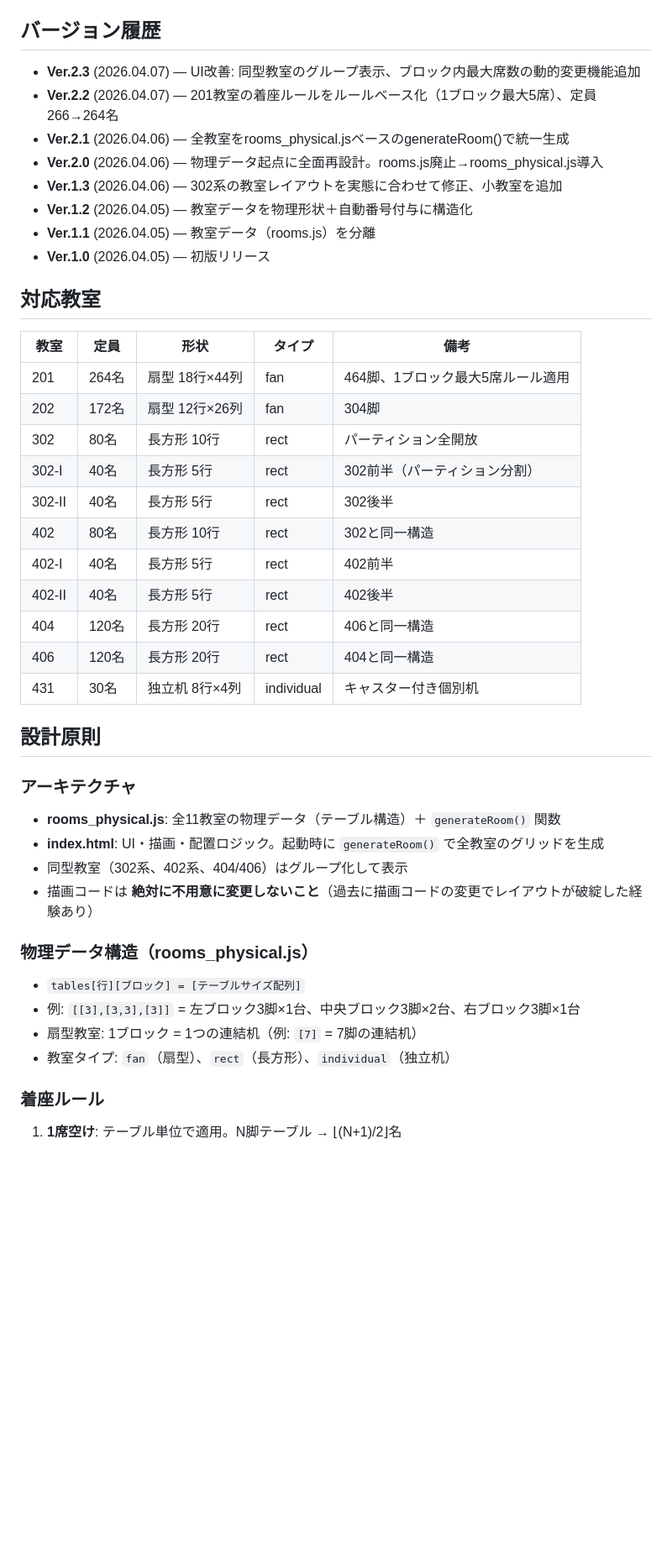
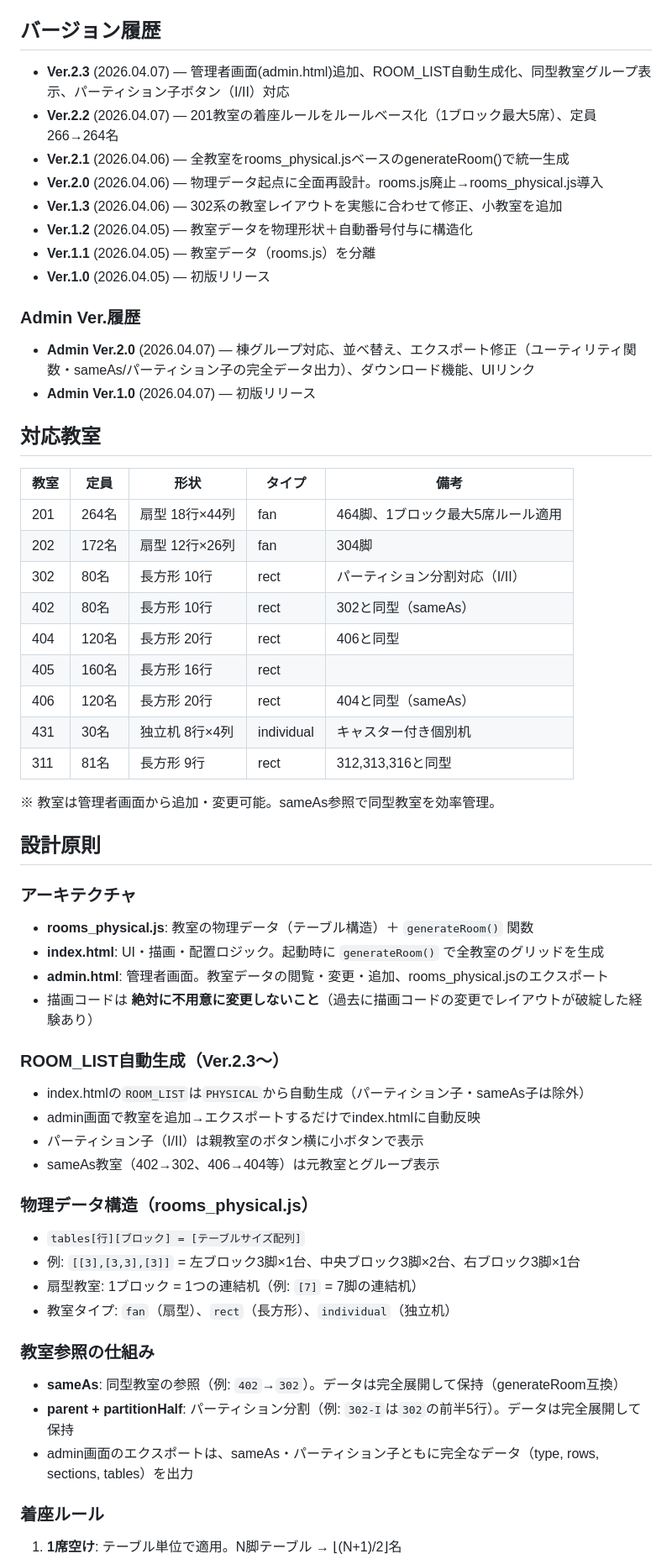
Before and after one commit to ke-yamamoto-hokuriku/seat-assignment, a Markdown page: README.md, the part around one of its changes. Shown at 84% size. GitHub-like rendering; blank space fills up the shorter version.

```diff
--- a/README.md
+++ b/README.md
@@ -5,7 +5,7 @@ UNIPAの履修者Excelファイルを読み込み、教室レイアウトに学
 GitHub Pages: `https://ke-yamamoto-hokuriku.github.io/seat-assignment/`
 
 ## バージョン履歴
-- **Ver.2.3** (2026.04.07) — UI改善: 同型教室のグループ表示、ブロック内最大席数の動的変更機能追加
+- **Ver.2.3** (2026.04.07) — 管理者画面(admin.html)追加、ROOM_LIST自動生成化、同型教室グループ表示、パーティション子ボタン（I/II）対応
 - **Ver.2.2** (2026.04.07) — 201教室の着座ルールをルールベース化（1ブロック最大5席）、定員266→264名
 - **Ver.2.1** (2026.04.06) — 全教室をrooms_physical.jsベースのgenerateRoom()で統一生成
 - **Ver.2.0** (2026.04.06) — 物理データ起点に全面再設計。rooms.js廃止→rooms_physical.js導入
@@ -14,35 +14,50 @@ GitHub Pages: `https://ke-yamamoto-hokuriku.github.io/seat-assignment/`
 - **Ver.1.1** (2026.04.05) — 教室データ（rooms.js）を分離
 - **Ver.1.0** (2026.04.05) — 初版リリース
 
+### Admin Ver.履歴
+- **Admin Ver.2.0** (2026.04.07) — 棟グループ対応、並べ替え、エクスポート修正（ユーティリティ関数・sameAs/パーティション子の完全データ出力）、ダウンロード機能、UIリンク
+- **Admin Ver.1.0** (2026.04.07) — 初版リリース
+
 ## 対応教室
 
 | 教室 | 定員 | 形状 | タイプ | 備考 |
 |------|------|------|--------|------|
 | 201 | 264名 | 扇型 18行×44列 | fan | 464脚、1ブロック最大5席ルール適用 |
 | 202 | 172名 | 扇型 12行×26列 | fan | 304脚 |
-| 302 | 80名 | 長方形 10行 | rect | パーティション全開放 |
-| 302-I | 40名 | 長方形 5行 | rect | 302前半（パーティション分割） |
-| 302-II | 40名 | 長方形 5行 | rect | 302後半 |
-| 402 | 80名 | 長方形 10行 | rect | 302と同一構造 |
-| 402-I | 40名 | 長方形 5行 | rect | 402前半 |
-| 402-II | 40名 | 長方形 5行 | rect | 402後半 |
-| 404 | 120名 | 長方形 20行 | rect | 406と同一構造 |
-| 406 | 120名 | 長方形 20行 | rect | 404と同一構造 |
+| 302 | 80名 | 長方形 10行 | rect | パーティション分割対応（I/II） |
+| 402 | 80名 | 長方形 10行 | rect | 302と同型（sameAs） |
+| 404 | 120名 | 長方形 20行 | rect | 406と同型 |
+| 405 | 160名 | 長方形 16行 | rect | |
+| 406 | 120名 | 長方形 20行 | rect | 404と同型（sameAs） |
 | 431 | 30名 | 独立机 8行×4列 | individual | キャスター付き個別机 |
+| 311 | 81名 | 長方形 9行 | rect | 312,313,316と同型 |
+
+※ 教室は管理者画面から追加・変更可能。sameAs参照で同型教室を効率管理。
 
 ## 設計原則
 
 ### アーキテクチャ
-- **rooms_physical.js**: 全11教室の物理データ（テーブル構造）＋ `generateRoom()` 関数
+- **rooms_physical.js**: 教室の物理データ（テーブル構造）＋ `generateRoom()` 関数
 - **index.html**: UI・描画・配置ロジック。起動時に `generateRoom()` で全教室のグリッドを生成
-- 同型教室（302系、402系、404/406）はグループ化して表示
+- **admin.html**: 管理者画面。教室データの閲覧・変更・追加、rooms_physical.jsのエクスポート
 - 描画コードは **絶対に不用意に変更しないこと**（過去に描画コードの変更でレイアウトが破綻した経験あり）
+
+### ROOM_LIST自動生成（Ver.2.3〜）
+- index.htmlの`ROOM_LIST`は`PHYSICAL`から自動生成（パーティション子・sameAs子は除外）
+- admin画面で教室を追加→エクスポートするだけでindex.htmlに自動反映
+- パーティション子（I/II）は親教室のボタン横に小ボタンで表示
+- sameAs教室（402→302、406→404等）は元教室とグループ表示
 
 ### 物理データ構造（rooms_physical.js）
 - `tables[行][ブロック] = [テーブルサイズ配列]`
 - 例: `[[3],[3,3],[3]]` = 左ブロック3脚×1台、中央ブロック3脚×2台、右ブロック3脚×1台
 - 扇型教室: 1ブロック = 1つの連結机（例: `[7]` = 7脚の連結机）
 - 教室タイプ: `fan`（扇型）、`rect`（長方形）、`individual`（独立机）
+
+### 教室参照の仕組み
+- **sameAs**: 同型教室の参照（例: `402`→`302`）。データは完全展開して保持（generateRoom互換）
+- **parent + partitionHalf**: パーティション分割（例: `302-I`は`302`の前半5行）。データは完全展開して保持
+- admin画面のエクスポートは、sameAs・パーティション子ともに完全なデータ（type, rows, sections, tables）を出力
 
 ### 着座ルール
 1. **1席空け**: テーブル単位で適用。N脚テーブル → ⌊(N+1)/2⌋名
```
Also changed, not shown: other parts of README.md (+20 -8 lines).
